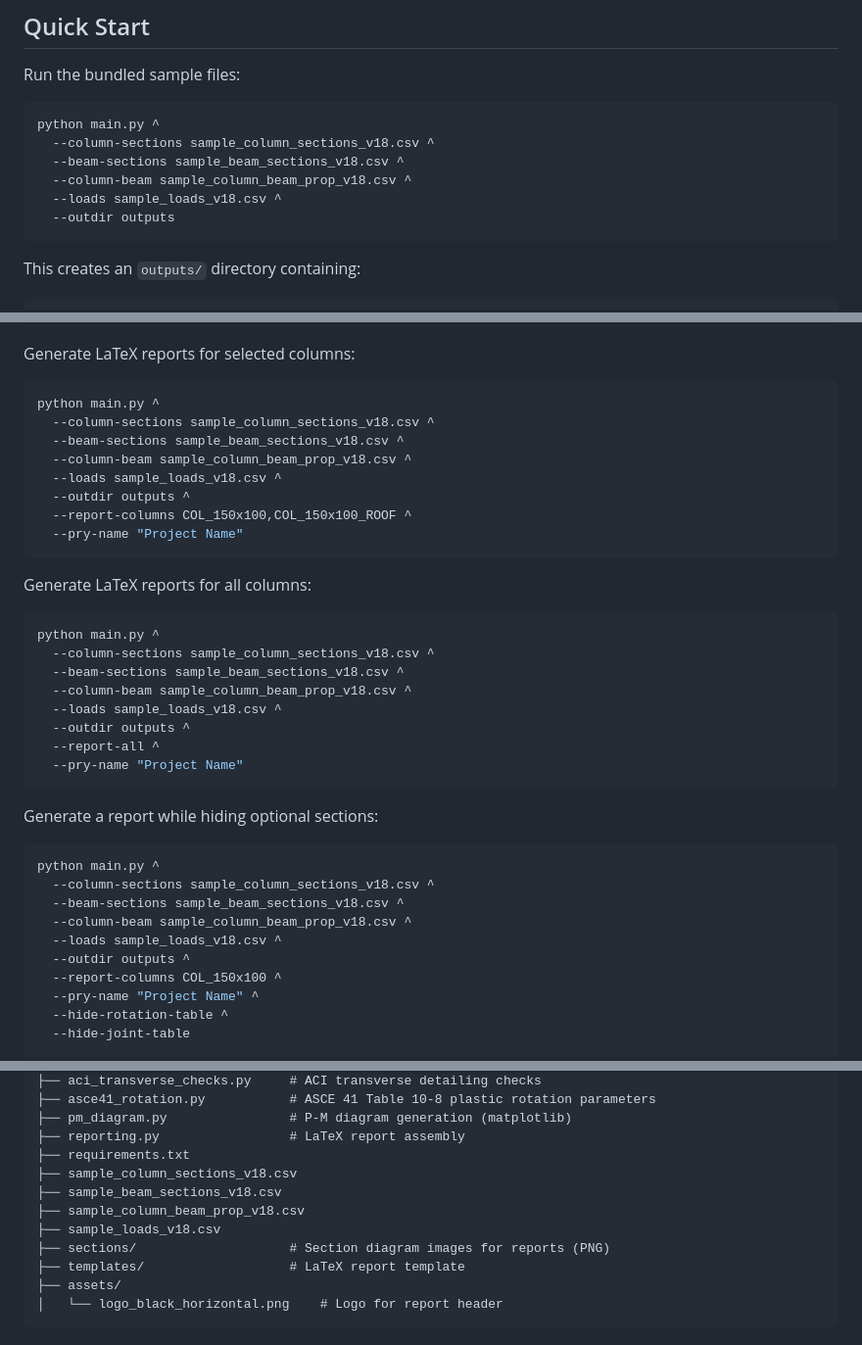
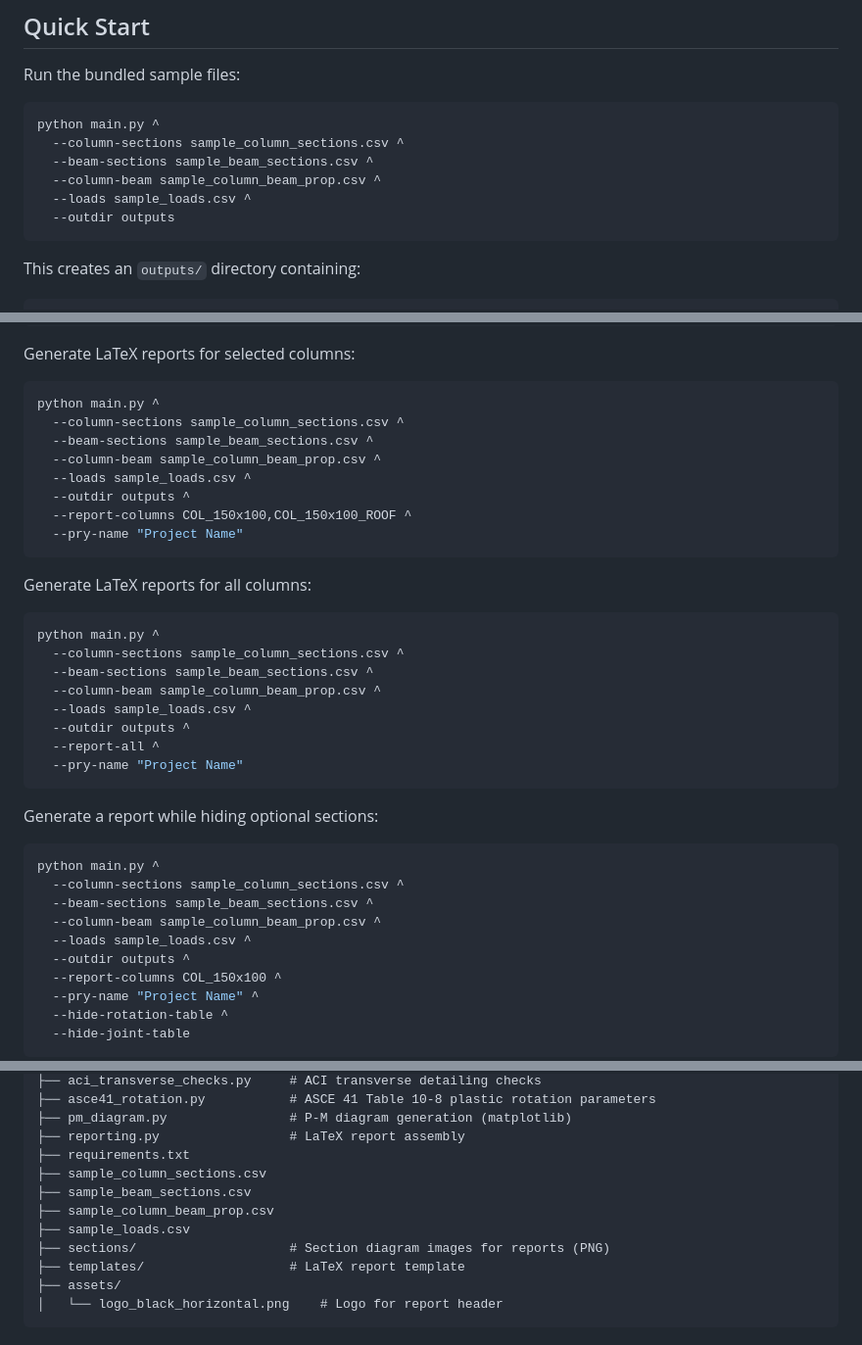
Before and after one commit to JosePovedaHinojosa/rc-column-checker, a Markdown page: README.md, 3 parts joined by grey strips. Shown at 98% size. GitHub-like rendering.

Commit message:
Fix remaining _v18/_v17 references in README

````diff
--- a/README.md
+++ b/README.md
@@ -81,10 +81,10 @@ Run the bundled sample files:
 
 ```bash
 python main.py ^
-  --column-sections sample_column_sections_v18.csv ^
-  --beam-sections sample_beam_sections_v18.csv ^
-  --column-beam sample_column_beam_prop_v18.csv ^
-  --loads sample_loads_v18.csv ^
+  --column-sections sample_column_sections.csv ^
+  --beam-sections sample_beam_sections.csv ^
+  --column-beam sample_column_beam_prop.csv ^
+  --loads sample_loads.csv ^
   --outdir outputs
 ```
 
@@ -107,10 +107,10 @@ Generate LaTeX reports for selected columns:
 
 ```bash
 python main.py ^
-  --column-sections sample_column_sections_v18.csv ^
-  --beam-sections sample_beam_sections_v18.csv ^
-  --column-beam sample_column_beam_prop_v18.csv ^
-  --loads sample_loads_v18.csv ^
+  --column-sections sample_column_sections.csv ^
+  --beam-sections sample_beam_sections.csv ^
+  --column-beam sample_column_beam_prop.csv ^
+  --loads sample_loads.csv ^
   --outdir outputs ^
   --report-columns COL_150x100,COL_150x100_ROOF ^
   --pry-name "Project Name"
@@ -120,10 +120,10 @@ Generate LaTeX reports for all columns:
 
 ```bash
 python main.py ^
-  --column-sections sample_column_sections_v18.csv ^
-  --beam-sections sample_beam_sections_v18.csv ^
-  --column-beam sample_column_beam_prop_v18.csv ^
-  --loads sample_loads_v18.csv ^
+  --column-sections sample_column_sections.csv ^
+  --beam-sections sample_beam_sections.csv ^
+  --column-beam sample_column_beam_prop.csv ^
+  --loads sample_loads.csv ^
   --outdir outputs ^
   --report-all ^
   --pry-name "Project Name"
@@ -133,10 +133,10 @@ Generate a report while hiding optional sections:
 
 ```bash
 python main.py ^
-  --column-sections sample_column_sections_v18.csv ^
-  --beam-sections sample_beam_sections_v18.csv ^
-  --column-beam sample_column_beam_prop_v18.csv ^
-  --loads sample_loads_v18.csv ^
+  --column-sections sample_column_sections.csv ^
+  --beam-sections sample_beam_sections.csv ^
+  --column-beam sample_column_beam_prop.csv ^
+  --loads sample_loads.csv ^
   --outdir outputs ^
   --report-columns COL_150x100 ^
   --pry-name "Project Name" ^
@@ -611,10 +611,10 @@ rc-column-checker/
 ├── pm_diagram.py                # P-M diagram generation (matplotlib)
 ├── reporting.py                 # LaTeX report assembly
 ├── requirements.txt
-├── sample_column_sections_v18.csv
-├── sample_beam_sections_v18.csv
-├── sample_column_beam_prop_v18.csv
-├── sample_loads_v18.csv
+├── sample_column_sections.csv
+├── sample_beam_sections.csv
+├── sample_column_beam_prop.csv
+├── sample_loads.csv
 ├── sections/                    # Section diagram images for reports (PNG)
 ├── templates/                   # LaTeX report template
 ├── assets/
````
Also changed, not shown: other parts of README.md (+5 -5 lines).
